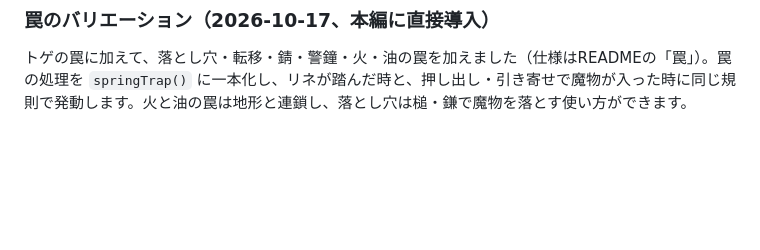
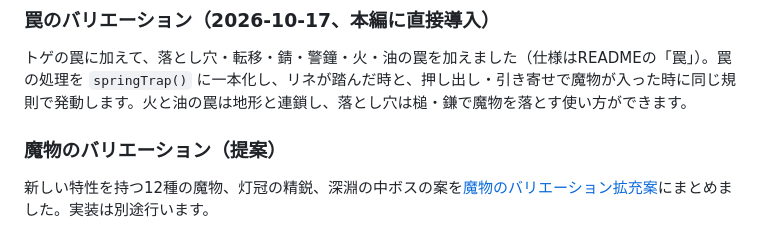
Before and after one commit to y-krn/lantern-dungeon, a Markdown page: docs/expansion-roadmap.md, the part around the change. GitHub-like rendering; blank space fills up the shorter version.

```diff
--- a/docs/expansion-roadmap.md
+++ b/docs/expansion-roadmap.md
@@ -376,3 +376,7 @@ Slay the Spireの報酬選択とHadesの功徳選択のように、ランダム
 ### 罠のバリエーション（2026-10-17、本編に直接導入）
 
 トゲの罠に加えて、落とし穴・転移・錆・警鐘・火・油の罠を加えました（仕様はREADMEの「罠」）。罠の処理を `springTrap()` に一本化し、リネが踏んだ時と、押し出し・引き寄せで魔物が入った時に同じ規則で発動します。火と油の罠は地形と連鎖し、落とし穴は槌・鎌で魔物を落とす使い方ができます。
+
+### 魔物のバリエーション（提案）
+
+新しい特性を持つ12種の魔物、灯冠の精鋭、深淵の中ボスの案を[魔物のバリエーション拡充案](enemy-variations.md)にまとめました。実装は別途行います。
```
Also changed, not shown: docs/enemy-variations.md (added, +232 -0 lines).
